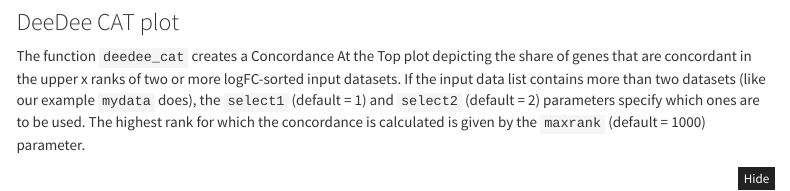
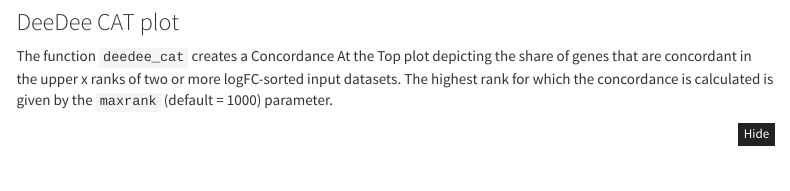
Before and after one commit to lea-rothoerl/DeeDee, an R Markdown document (vignette.Rmd): the page in a window 1100 px wide, from 3240 px down. Rendered offline with R 4.5, knitr and Pandoc, with nearby package versions; some code elsewhere in the file could not run offline; menus at the side of the page are left out.

Commit message:
updating vignette, cat

````diff
--- a/vignette.Rmd
+++ b/vignette.Rmd
@@ -141,6 +141,6 @@ deedee_qq(data = mydata, select1 = 1, select2 = 3, color_by = "pval2")
 \pagebreak
 ### DeeDee CAT plot
 
-The function `deedee_cat` creates a Concordance At the Top plot depicting the share of genes that are concordant in the upper x ranks of two or more logFC-sorted input datasets. If the input data list contains more than two datasets (like our example `mydata` does),  the `select1` (default = 1) and `select2` (default = 2) parameters specify which ones are to be used. The highest rank for which the concordance is calculated is given by the `maxrank` (default = 1000) parameter.
+The function `deedee_cat` creates a Concordance At the Top plot depicting the share of genes that are concordant in the upper x ranks of two or more logFC-sorted input datasets. The highest rank for which the concordance is calculated is given by the `maxrank` (default = 1000) parameter.
 
 ```{r, echo = TRUE, warning = FALSE, message = FALSE}
````
Also changed, not shown: vignette.Rmd (2 more changed lines).
